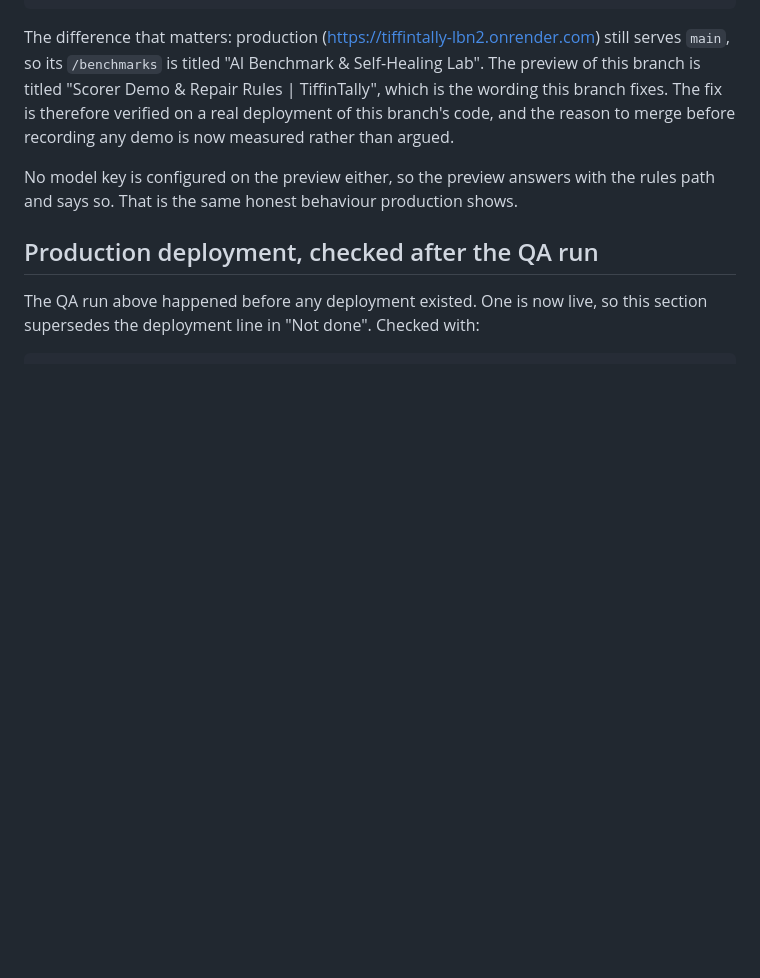
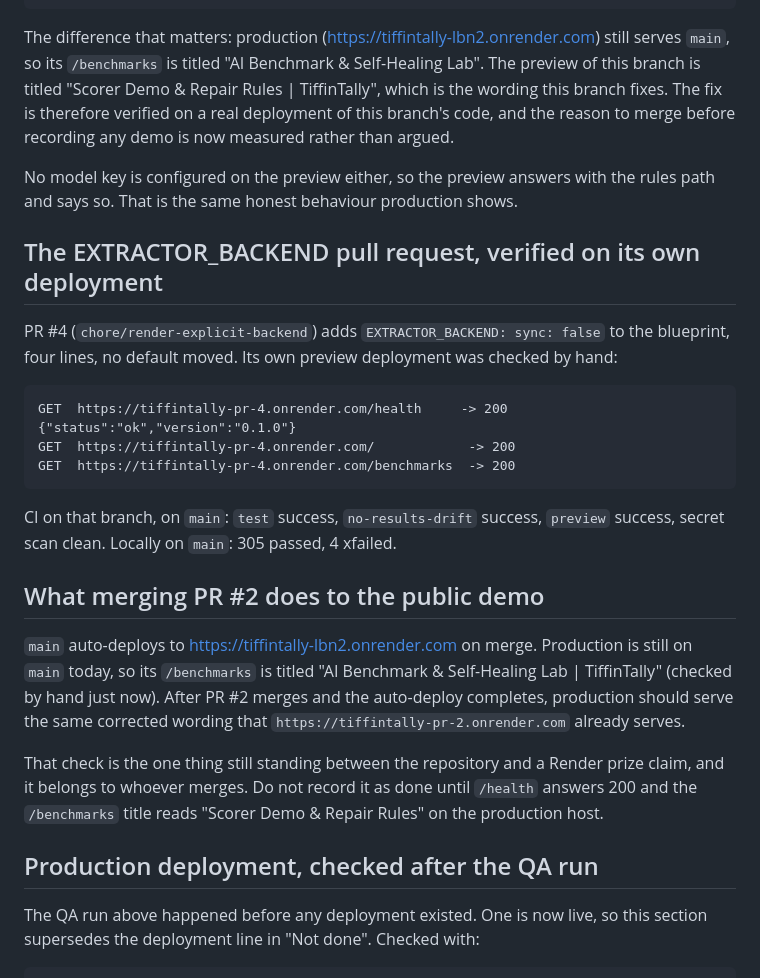
Before and after one commit to Vedant817/tiffintally, a Markdown page: docs/FINAL_QA.md, the part around the change. GitHub-like rendering; blank space fills up the shorter version.

Commit message:
docs: record PR #4's deployment verification and what merging PR #2 does
PR #4's own preview answers 200 on /health, / and /benchmarks, and its CI is
green on main. Production is still on main, so its /benchmarks is still titled
'AI Benchmark & Self-Healing Lab'; that was re-checked by hand rather than
assumed.

Because main auto-deploys on merge, the post-merge check is now written down:
/health must answer 200 and the /benchmarks title must read 'Scorer Demo &
Repair Rules' on the production host before any Render claim is recorded.

HUMAN_TODO.md: A7 is PR #4 in flight, not a request in a comment; A6 records
that the green PR still needs the post-merge production check.

````diff
--- a/docs/FINAL_QA.md
+++ b/docs/FINAL_QA.md
@@ -113,6 +113,31 @@ to merge before recording any demo is now measured rather than argued.
 No model key is configured on the preview either, so the preview answers with the rules path and
 says so. That is the same honest behaviour production shows.
 
+## The EXTRACTOR_BACKEND pull request, verified on its own deployment
+
+PR #4 (`chore/render-explicit-backend`) adds `EXTRACTOR_BACKEND: sync: false` to the blueprint,
+four lines, no default moved. Its own preview deployment was checked by hand:
+
+```
+GET  https://tiffintally-pr-4.onrender.com/health     -> 200 {"status":"ok","version":"0.1.0"}
+GET  https://tiffintally-pr-4.onrender.com/            -> 200
+GET  https://tiffintally-pr-4.onrender.com/benchmarks  -> 200
+```
+
+CI on that branch, on `main`: `test` success, `no-results-drift` success, `preview` success,
+secret scan clean. Locally on `main`: 305 passed, 4 xfailed.
+
+## What merging PR #2 does to the public demo
+
+`main` auto-deploys to <https://tiffintally-lbn2.onrender.com> on merge. Production is still on
+`main` today, so its `/benchmarks` is titled "AI Benchmark & Self-Healing Lab | TiffinTally"
+(checked by hand just now). After PR #2 merges and the auto-deploy completes, production should
+serve the same corrected wording that `https://tiffintally-pr-2.onrender.com` already serves.
+
+That check is the one thing still standing between the repository and a Render prize claim, and
+it belongs to whoever merges. Do not record it as done until `/health` answers 200 and the
+`/benchmarks` title reads "Scorer Demo & Repair Rules" on the production host.
+
 ## Production deployment, checked after the QA run
 
 The QA run above happened before any deployment existed. One is now live, so this
````
Also changed, not shown: HUMAN_TODO.md (+2 -2 lines).
